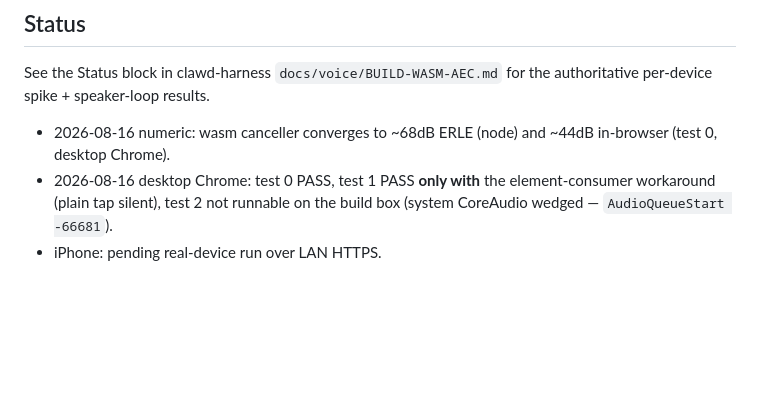
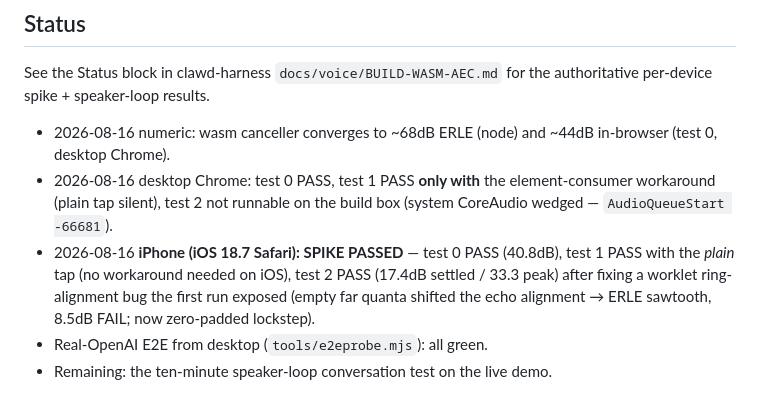
Before and after one commit to clawdbotatg/clawd-wasm-gpt-voice, a Markdown page: README.md, the part around the change. GitHub-like rendering; blank space fills up the shorter version.

Commit message:
README: iPhone spike results — PASSED
Co-Authored-By: Claude Fable 5 <noreply@anthropic.com>

```diff
--- a/README.md
+++ b/README.md
@@ -77,4 +77,10 @@ authoritative per-device spike + speaker-loop results.
 - 2026-08-16 desktop Chrome: test 0 PASS, test 1 PASS **only with** the
   element-consumer workaround (plain tap silent), test 2 not runnable on the
   build box (system CoreAudio wedged — `AudioQueueStart -66681`).
-- iPhone: pending real-device run over LAN HTTPS.
+- 2026-08-16 **iPhone (iOS 18.7 Safari): SPIKE PASSED** — test 0 PASS
+  (40.8dB), test 1 PASS with the *plain* tap (no workaround needed on iOS),
+  test 2 PASS (17.4dB settled / 33.3 peak) after fixing a worklet
+  ring-alignment bug the first run exposed (empty far quanta shifted the
+  echo alignment → ERLE sawtooth, 8.5dB FAIL; now zero-padded lockstep).
+- Real-OpenAI E2E from desktop (`tools/e2eprobe.mjs`): all green.
+- Remaining: the ten-minute speaker-loop conversation test on the live demo.
```
